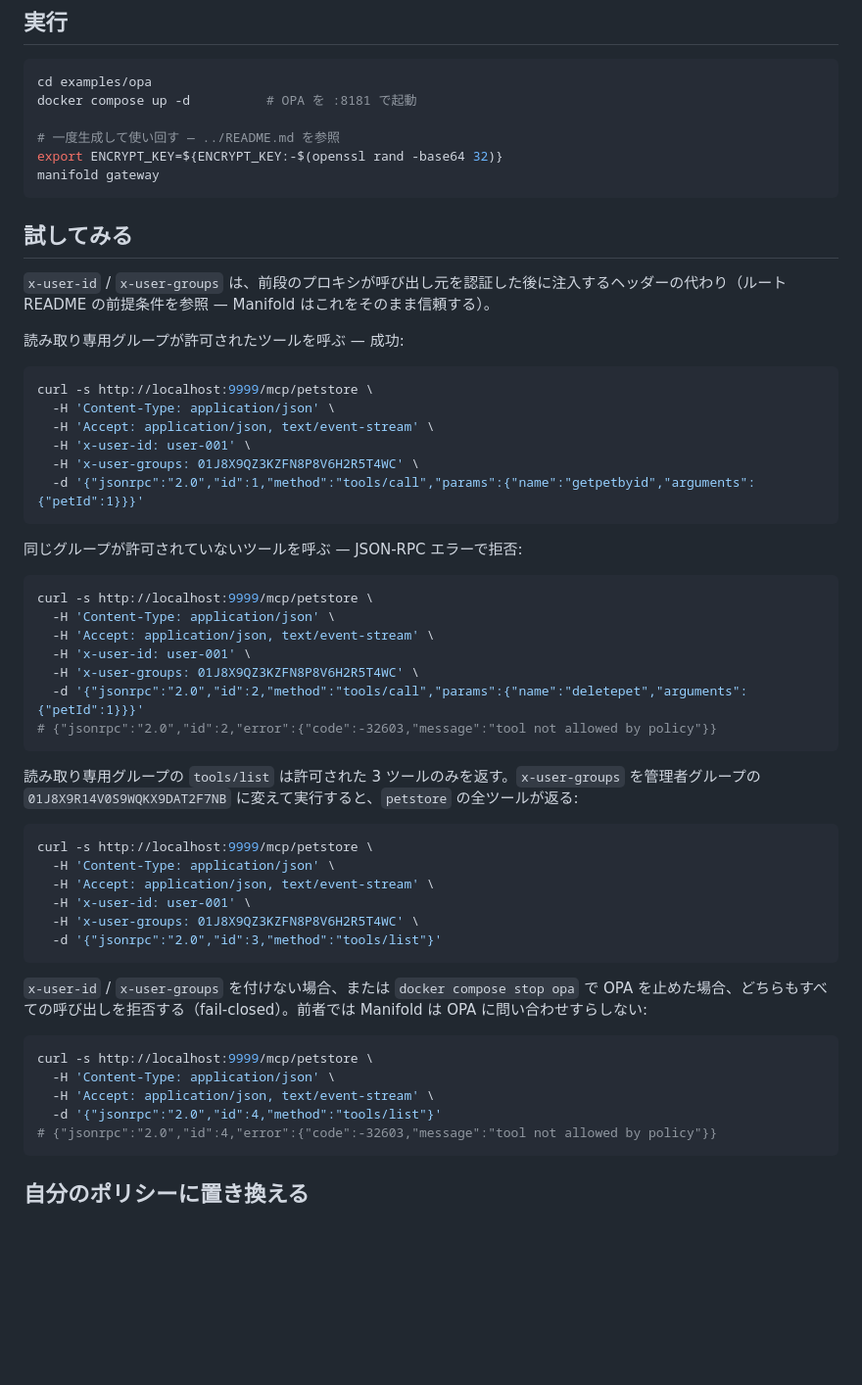
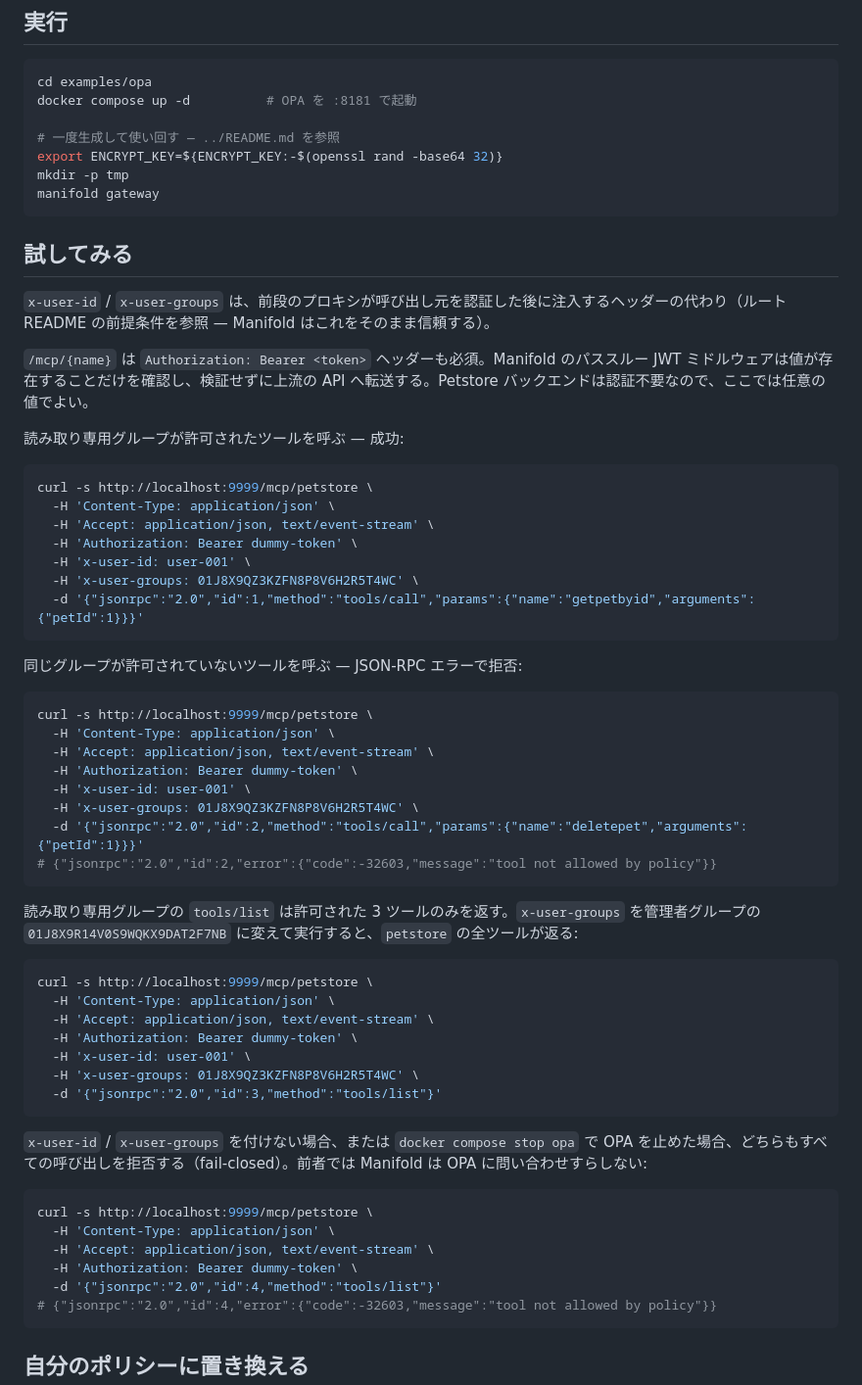
Before and after one commit to nonchan7720/manifold, a Markdown page: examples/opa/README_ja.md, the part around the change. Shown at 98% size. Rendered like a GitHub page; blank space fills up the shorter version.

````diff
--- a/examples/opa/README_ja.md
+++ b/examples/opa/README_ja.md
@@ -25,6 +25,7 @@ docker compose up -d          # OPA を :8181 で起動
 
 # 一度生成して使い回す — ../README.md を参照
 export ENCRYPT_KEY=${ENCRYPT_KEY:-$(openssl rand -base64 32)}
+mkdir -p tmp
 manifold gateway
 ```
 
@@ -32,12 +33,15 @@ manifold gateway
 
 `x-user-id` / `x-user-groups` は、前段のプロキシが呼び出し元を認証した後に注入するヘッダーの代わり（ルート README の前提条件を参照 — Manifold はこれをそのまま信頼する）。
 
+`/mcp/{name}` は `Authorization: Bearer <token>` ヘッダーも必須。Manifold のパススルー JWT ミドルウェアは値が存在することだけを確認し、検証せずに上流の API へ転送する。Petstore バックエンドは認証不要なので、ここでは任意の値でよい。
+
 読み取り専用グループが許可されたツールを呼ぶ — 成功:
 
 ```bash
 curl -s http://localhost:9999/mcp/petstore \
   -H 'Content-Type: application/json' \
   -H 'Accept: application/json, text/event-stream' \
+  -H 'Authorization: Bearer dummy-token' \
   -H 'x-user-id: user-001' \
   -H 'x-user-groups: 01J8X9QZ3KZFN8P8V6H2R5T4WC' \
   -d '{"jsonrpc":"2.0","id":1,"method":"tools/call","params":{"name":"getpetbyid","arguments":{"petId":1}}}'
@@ -49,6 +53,7 @@ curl -s http://localhost:9999/mcp/petstore \
 curl -s http://localhost:9999/mcp/petstore \
   -H 'Content-Type: application/json' \
   -H 'Accept: application/json, text/event-stream' \
+  -H 'Authorization: Bearer dummy-token' \
   -H 'x-user-id: user-001' \
   -H 'x-user-groups: 01J8X9QZ3KZFN8P8V6H2R5T4WC' \
   -d '{"jsonrpc":"2.0","id":2,"method":"tools/call","params":{"name":"deletepet","arguments":{"petId":1}}}'
@@ -61,6 +66,7 @@ curl -s http://localhost:9999/mcp/petstore \
 curl -s http://localhost:9999/mcp/petstore \
   -H 'Content-Type: application/json' \
   -H 'Accept: application/json, text/event-stream' \
+  -H 'Authorization: Bearer dummy-token' \
   -H 'x-user-id: user-001' \
   -H 'x-user-groups: 01J8X9QZ3KZFN8P8V6H2R5T4WC' \
   -d '{"jsonrpc":"2.0","id":3,"method":"tools/list"}'
@@ -72,6 +78,7 @@ curl -s http://localhost:9999/mcp/petstore \
 curl -s http://localhost:9999/mcp/petstore \
   -H 'Content-Type: application/json' \
   -H 'Accept: application/json, text/event-stream' \
+  -H 'Authorization: Bearer dummy-token' \
   -d '{"jsonrpc":"2.0","id":4,"method":"tools/list"}'
 # {"jsonrpc":"2.0","id":4,"error":{"code":-32603,"message":"tool not allowed by policy"}}
 ```
````
Also changed, not shown: examples/opa/README.md (+7 -0 lines).
